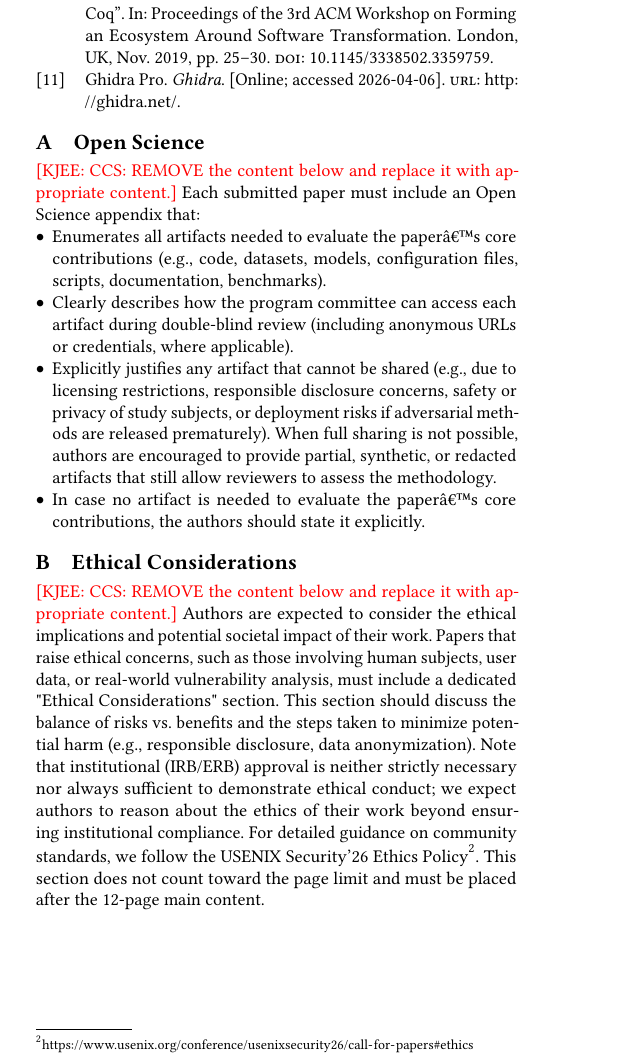
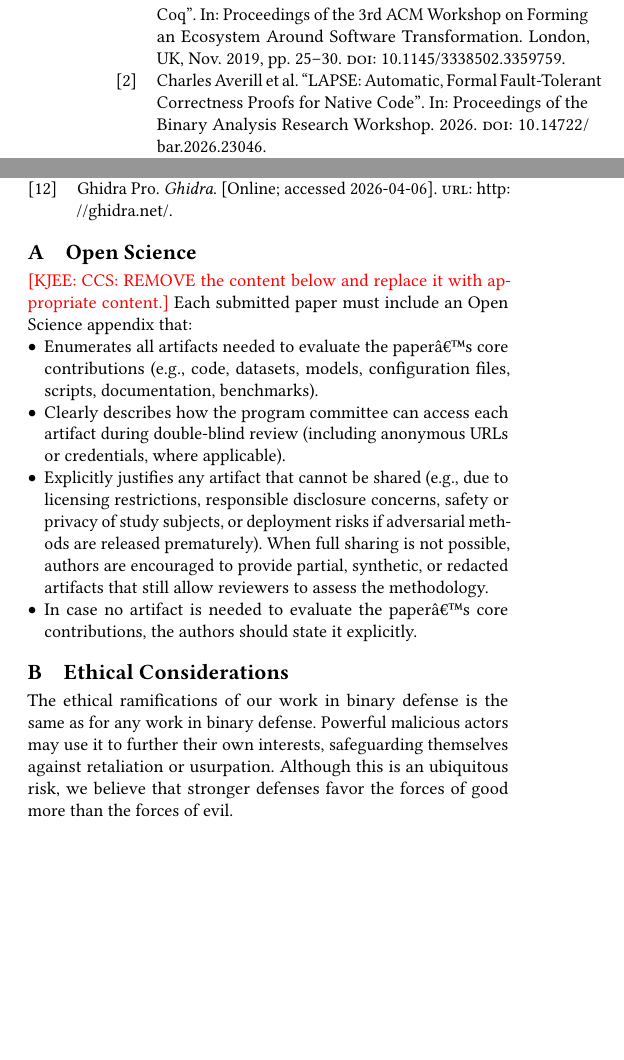
Before and after one commit to jikk/formal-cfi-paper, a LaTeX paper (main.tex, which reads refs/formalcfi.bib, sections/appendix.tex): part of one column of page 12 of 12 before the commit and two parts of the columns of page 12 of 12 after it, the two joined at a grey line, cut so that both start at the same text, the shorter picture padded with empty space. Compiled offline with pdfLaTeX.

Commit message:
Updates from Overleaf

```diff
--- a/refs/formalcfi.bib
+++ b/refs/formalcfi.bib
@@ -452,6 +452,14 @@
     local-url = {file://localhost/Users/kjee/Downloads/hamlen19feast.pdf}
 }
 
+@inproceedings{averill26bar,
+  year        = {2026},
+  author      = {Averill, Charles and Buzzetti, Ilan and Bellon, Alex and Hamlen, Kevin W.},
+  title       = {{LAPSE: Automatic, Formal Fault-Tolerant Correctness Proofs for Native Code}},
+  doi         = {10.14722/bar.2026.23046},
+  series      = proc # ofthe # {Binary Analysis Research Workshop}
+}
+
 
 @inproceedings{leroy16ertss,
     author    = {Xavier Leroy and Sandrine Blazy and Daniel K{\"a}stner and Bernhard Schommer and Markus Pister and Christian Ferdinand},
--- a/sections/appendix.tex
+++ b/sections/appendix.tex
@@ -19,5 +19,10 @@ Each submitted paper must include an Open Science appendix that:
                        %% section and explains why your paper  does
                        %% not raise any ethical concerns.
 
-\kjee{CCS: REMOVE the content below and replace it with appropriate content.}
-Authors are expected to consider the ethical implications and potential societal impact of their work. Papers that raise ethical concerns, such as those involving human subjects, user data, or real-world vulnerability analysis, must include a dedicated "Ethical Considerations" section. This section should discuss the balance of risks vs. benefits and the steps taken to minimize potential harm (e.g., responsible disclosure, data anonymization). Note that institutional (IRB/ERB) approval is neither strictly necessary nor always sufficient to demonstrate ethical conduct; we expect authors to reason about the ethics of their work beyond ensuring institutional compliance. For detailed guidance on community standards, we follow the USENIX Security'26 Ethics Policy\footnote{\url{https://www.usenix.org/conference/usenixsecurity26/call-for-papers\#ethics}}. This section does not count toward the page limit and must be placed after the 12-page main content.
+% \kjee{CCS: REMOVE the content below and replace it with appropriate content.}
+
+The ethical ramifications of our work in binary defense is the same as for any work in binary defense.
+Powerful malicious actors may use it to further their own interests, safeguarding themselves against retaliation or usurpation.
+Although this is an ubiquitous risk, we believe that stronger defenses favor the forces of good more than the forces of evil.
+
+% Authors are expected to consider the ethical implications and potential societal impact of their work. Papers that raise ethical concerns, such as those involving human subjects, user data, or real-world vulnerability analysis, must include a dedicated "Ethical Considerations" section. This section should discuss the balance of risks vs. benefits and the steps taken to minimize potential harm (e.g., responsible disclosure, data anonymization). Note that institutional (IRB/ERB) approval is neither strictly necessary nor always sufficient to demonstrate ethical conduct; we expect authors to reason about the ethics of their work beyond ensuring institutional compliance. For detailed guidance on community standards, we follow the USENIX Security'26 Ethics Policy\footnote{\url{https://www.usenix.org/conference/usenixsecurity26/call-for-papers\#ethics}}. This section does not count toward the page limit and must be placed after the 12-page main content.
```
Also changed, not shown: sections/intro.tex (+1 -1 lines), sections/system_overview.tex (+5 -3 lines).
